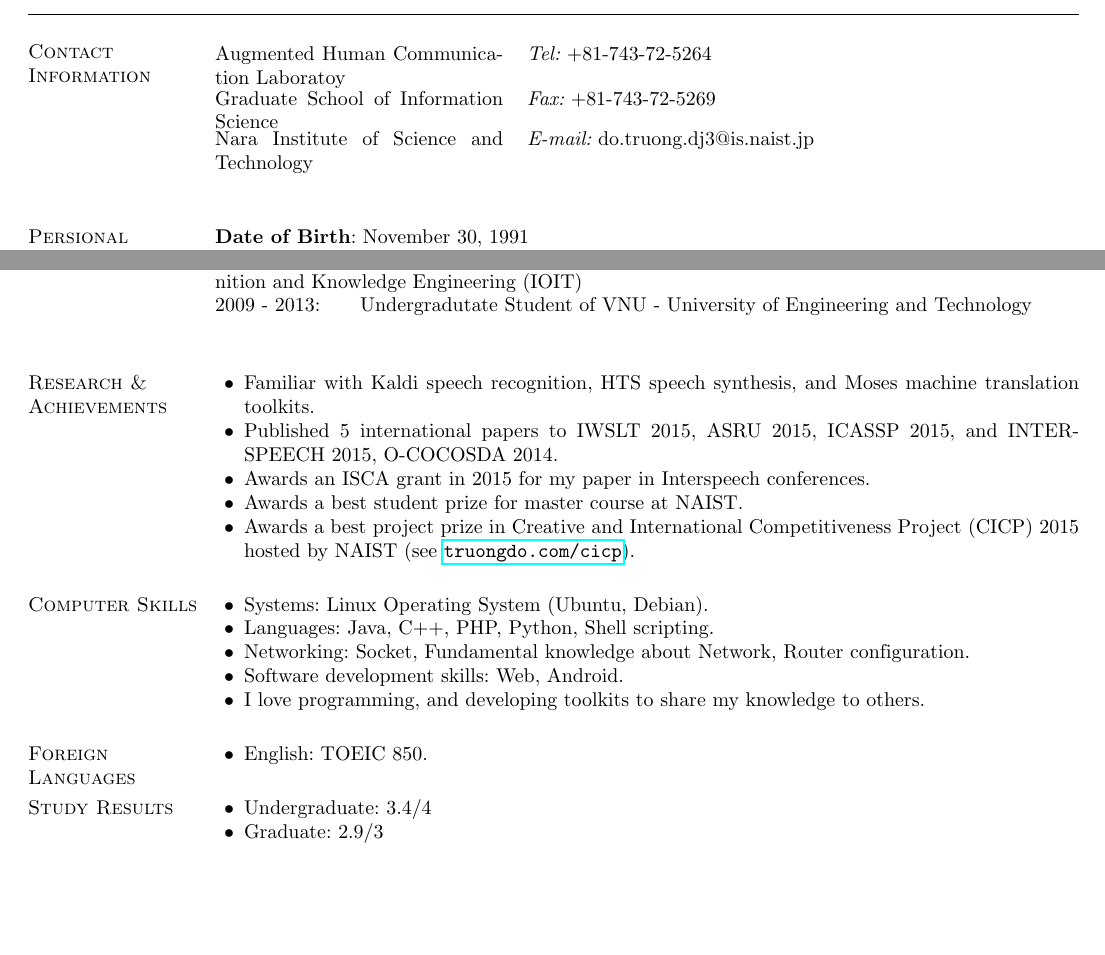
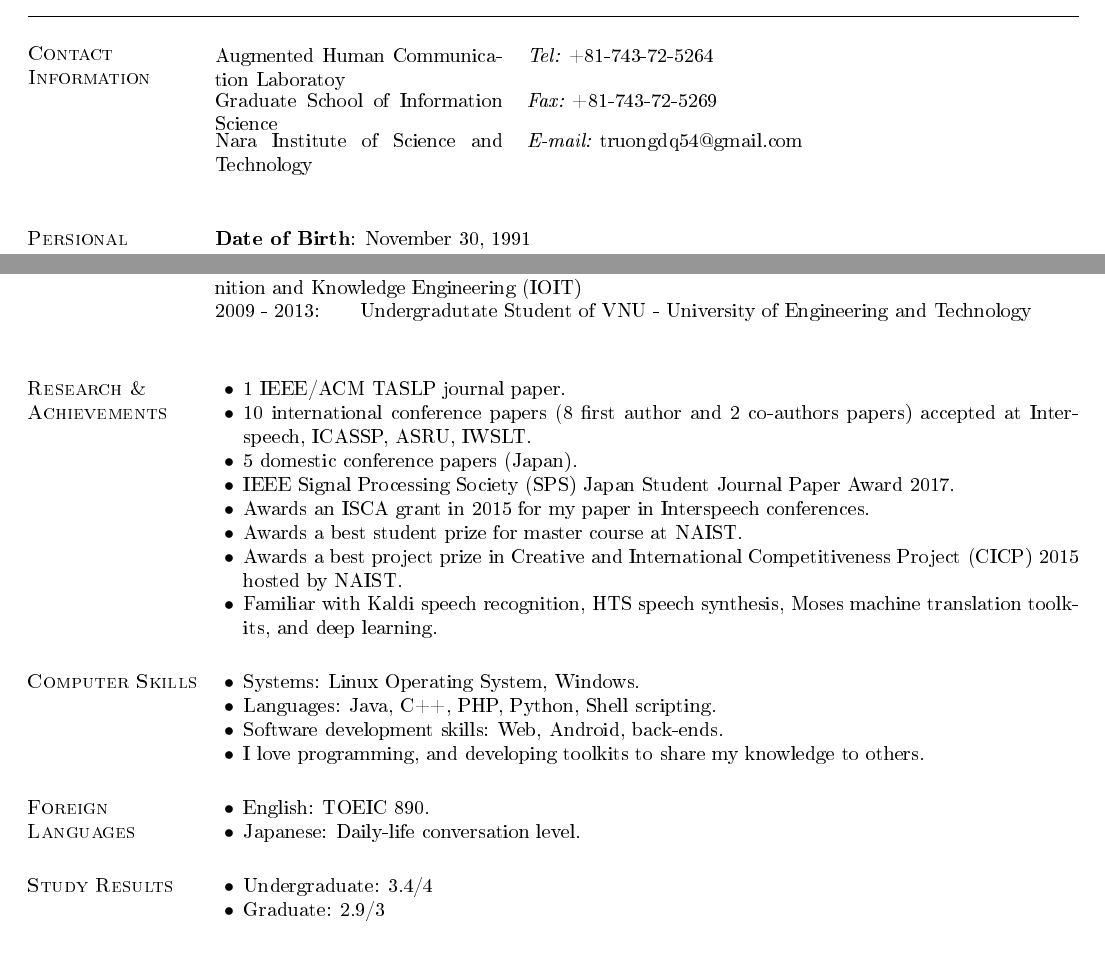
Before and after one commit to truongdo/truongdo.github.io, a LaTeX CV (_docs/CV/cv.tex): two parts of page 1 of 2, joined at a grey line, cut so that both start at the same text. The pictures show the PDF file _docs/CV/cv.pdf that the author committed with the source.

Commit message:
Update CV

```diff
--- a/_docs/CV/cv.tex
+++ b/_docs/CV/cv.tex
@@ -36,7 +36,7 @@
 \begin{tabular}{@{}p{2in}p{4in}}
 Augmented Human Communication Laboratoy            & {\it Tel:}  +81-743-72-5264 \\
 Graduate School of Information Science   & {\it Fax:}    +81-743-72-5269 \\
-Nara Institute of Science and Technology & {\it E-mail:}  do.truong.dj3@is.naist.jp\\
+Nara Institute of Science and Technology & {\it E-mail:}  truongdq54@gmail.com\\
   & 	%{\it WWW:} www.stat.cmu.edu/\verb+~+paciorek \\
 \end{tabular}
 
@@ -58,24 +58,27 @@ My interested research topic is related to speech such as automatic speech recog
 2009 - 2013:\tab Undergradutate Student of VNU - University of Engineering and Technology\\
 \section{\sc Research \& Achievements}
 \begin{list2}
-\item Familiar with Kaldi speech recognition, HTS speech synthesis, and Moses machine translation toolkits.
-\item Published 5 international papers to IWSLT 2015, ASRU 2015, ICASSP 2015, and INTERSPEECH 2015, O-COCOSDA 2014.
+\item 1 IEEE/ACM TASLP journal paper.
+\item 10 international conference papers (8 first author and 2 co-authors papers) accepted at Interspeech, ICASSP, ASRU, IWSLT.
+\item 5 domestic conference papers (Japan).
+\item IEEE Signal Processing Society (SPS) Japan Student Journal Paper Award 2017.
 \item Awards an ISCA grant in 2015 for my paper in Interspeech conferences.
 \item Awards a best student prize for master course at NAIST.
-\item Awards a best project prize in Creative and International Competitiveness Project (CICP) 2015 hosted by NAIST (see \url{truongdo.com/cicp}).
+\item Awards a best project prize in Creative and International Competitiveness Project (CICP) 2015 hosted by NAIST.
+\item Familiar with Kaldi speech recognition, HTS speech synthesis, Moses machine translation toolkits, and deep learning.
 \end{list2}
 
 \section{\sc Computer Skills }
 \begin{list2}
-\item Systems: Linux Operating System (Ubuntu, Debian).
+\item Systems: Linux Operating System, Windows.
 \item Languages: Java, C++, PHP, Python, Shell scripting.
-\item Networking: Socket, Fundamental knowledge about Network, Router configuration.
-\item Software development skills: Web, Android.
+\item Software development skills: Web, Android, back-ends.
 \item I love programming, and developing toolkits to share my knowledge to others.
 \end{list2}
 \section{\sc Foreign Languages}
 \begin{list2}
-\item English: TOEIC 850.
+\item English: TOEIC 890.
+\item Japanese: Daily-life conversation level.
 \end{list2}
 \section{\sc Study Results}
 \begin{list2}
```
Also changed, not shown: _docs/CV/cv.pdf, _docs/CV/cv.tex (2 more changed lines), 1 other file.
